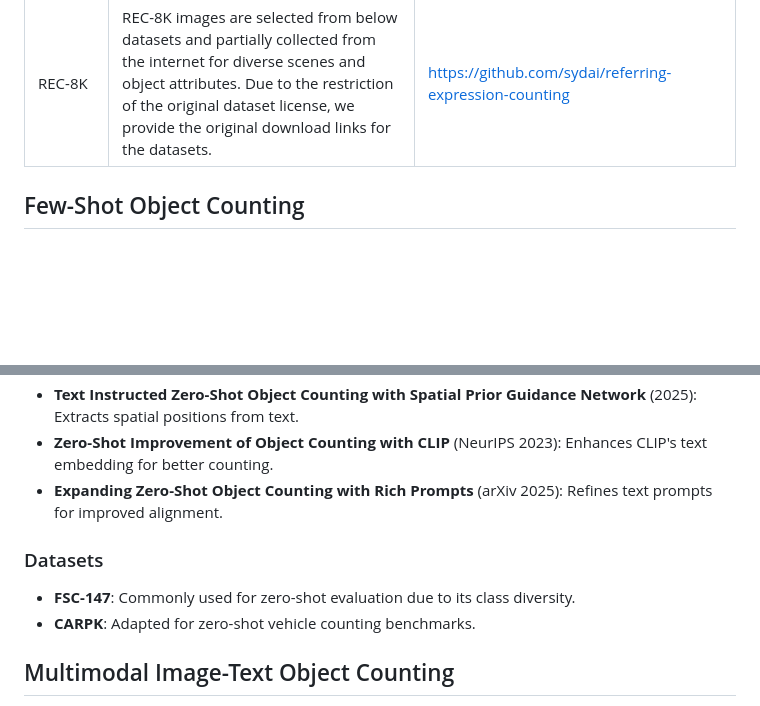
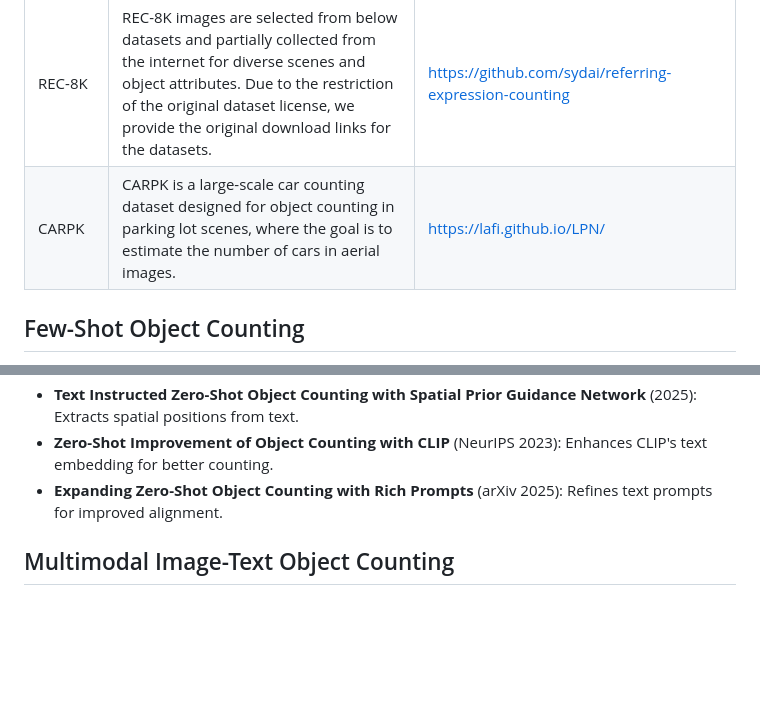
Before and after one commit to Jason-Mar1/Awesome-Object-Counting, a Markdown page: README.md, 2 parts joined by grey strips. Drawn GitHub-style; blank space fills up the shorter version.

```diff
--- a/README.md
+++ b/README.md
@@ -11,7 +11,7 @@ This list draws from recent advancements in class-agnostic counting, where model
 | FSC147   | FSC-147 is a benchmark dataset for few-shot object counting that requires models to estimate the number of target instances in an image given only a few exemplar bounding boxes, with train and test categories being disjoint to evaluate cross-category generalization. | https://github.com/cvlab-stonybrook/LearningToCountEverything |
 | FSC147-D | It provides a more consistent and fair benchmark for density-regression-based counting models, reducing ambiguity in density map generation that existed in earlier FSC-147 implementations. | https://github.com/niki-amini-naieni/countx                  |
 | REC-8K   | REC-8K images are selected from below datasets and partially collected from the internet for diverse scenes and object attributes. Due to the restriction of the original dataset license, we provide the original download links for the datasets. | https://github.com/sydai/referring-expression-counting       |
-
+| CARPK    | CARPK is a large-scale car counting dataset designed for object counting in parking lot scenes, where the goal is to estimate the number of cars in aerial images. | https://lafi.github.io/LPN/                                  |
 
 
 ## Few-Shot Object Counting
@@ -49,9 +49,6 @@ Zero-shot counting relies only on class names (text prompts) without exemplars o
 - **Zero-Shot Improvement of Object Counting with CLIP** (NeurIPS 2023): Enhances CLIP's text embedding for better counting.
 - **Expanding Zero-Shot Object Counting with Rich Prompts** (arXiv 2025): Refines text prompts for improved alignment.
 
-### Datasets
-- **FSC-147**: Commonly used for zero-shot evaluation due to its class diversity.
-- **CARPK**: Adapted for zero-shot vehicle counting benchmarks.
 
 ## Multimodal Image-Text Object Counting
 This category involves counting using both image and text modalities, often leveraging VLMs like CLIP for text-guided counting.
```
